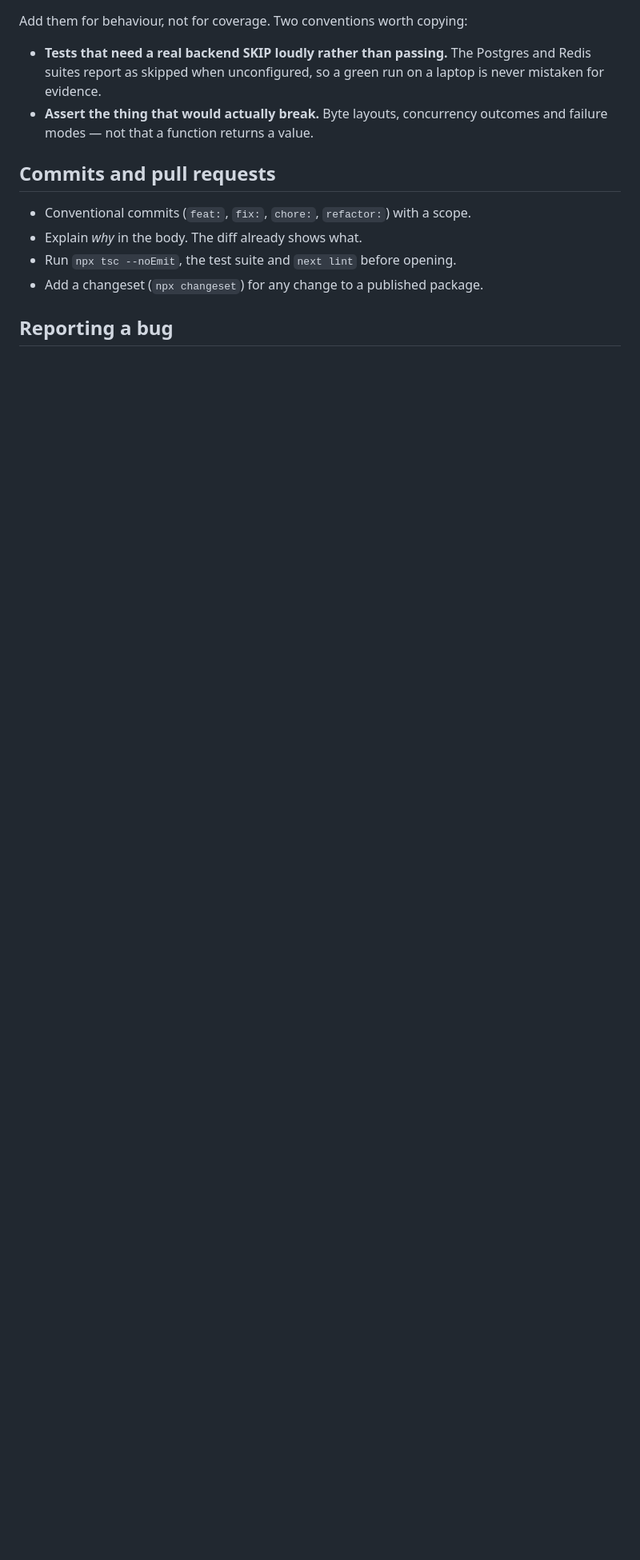
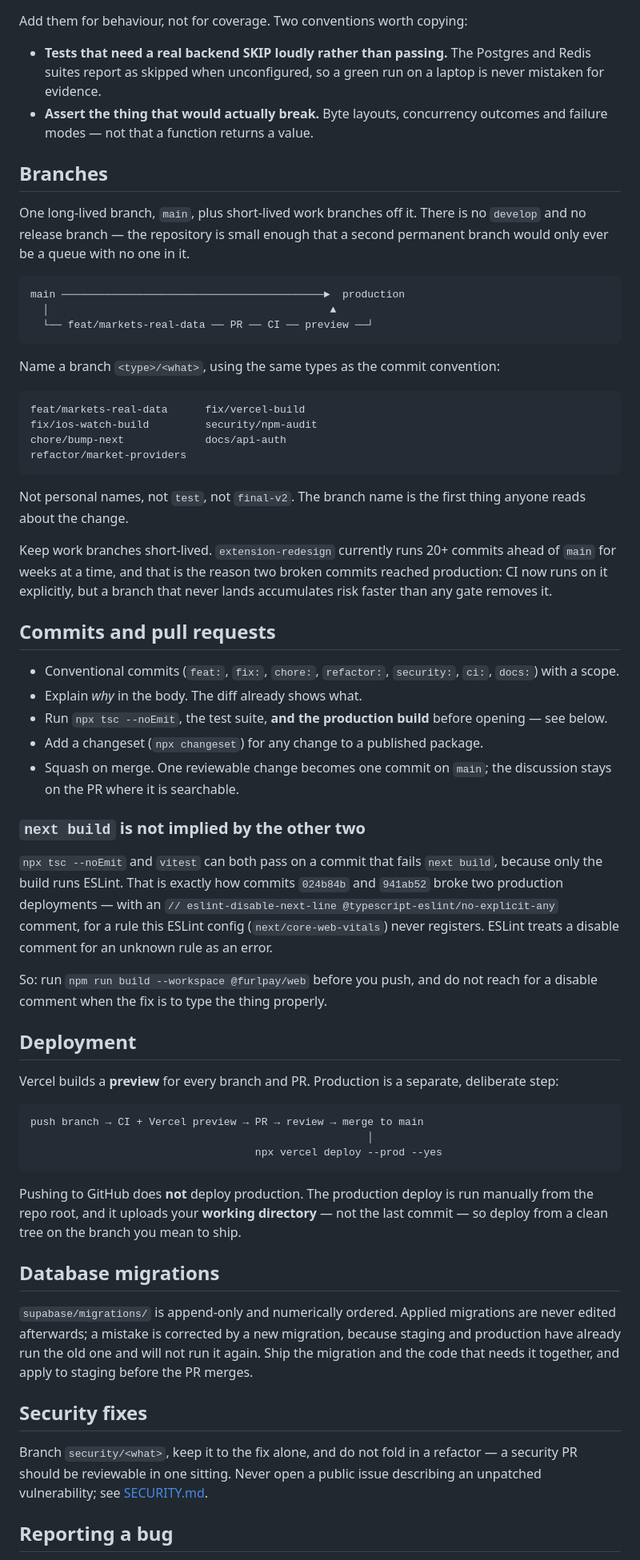
Before and after one commit to FurlPay/furlpay, a Markdown page: CONTRIBUTING.md, the part around the change. Shown at 80% size. GitHub-like rendering; blank space fills up the shorter version.

Commit message:
docs: branching, deployment and migration rules; add a PR template
CONTRIBUTING covered the security rules and the test conventions but said
nothing about how work reaches production, which is where this week's two
broken deployments actually came from.

Documents the one-long-lived-branch model (no develop, no release branch —
a second permanent branch here would be a queue with nobody in it), the
<type>/<what> branch naming, squash-on-merge, and the fact that a production
deploy is a manual `vercel deploy --prod` that uploads the working directory
rather than the last commit.

Calls out explicitly that `tsc --noEmit` and vitest passing does NOT imply
`next build` passes, since only the build runs ESLint — with the 024b84b /
941ab52 failure as the worked example, so the next person recognises it.

The PR template asks for the build to be ticked separately for the same
reason, and makes migrations, route classification and changesets visible at
review time instead of remembered.

````diff
--- a/CONTRIBUTING.md
+++ b/CONTRIBUTING.md
@@ -68,12 +68,86 @@ Add them for behaviour, not for coverage. Two conventions worth copying:
 - **Assert the thing that would actually break.** Byte layouts, concurrency
   outcomes and failure modes — not that a function returns a value.
 
+## Branches
+
+One long-lived branch, `main`, plus short-lived work branches off it. There is
+no `develop` and no release branch — the repository is small enough that a
+second permanent branch would only ever be a queue with no one in it.
+
+```
+main ──────────────────────────────────────────►  production
+  │                                             ▲
+  └── feat/markets-real-data ── PR ── CI ── preview ──┘
+```
+
+Name a branch `<type>/<what>`, using the same types as the commit convention:
+
+```
+feat/markets-real-data      fix/vercel-build
+fix/ios-watch-build         security/npm-audit
+chore/bump-next             docs/api-auth
+refactor/market-providers
+```
+
+Not personal names, not `test`, not `final-v2`. The branch name is the first
+thing anyone reads about the change.
+
+Keep work branches short-lived. `extension-redesign` currently runs 20+ commits
+ahead of `main` for weeks at a time, and that is the reason two broken commits
+reached production: CI now runs on it explicitly, but a branch that never lands
+accumulates risk faster than any gate removes it.
+
 ## Commits and pull requests
 
-- Conventional commits (`feat:`, `fix:`, `chore:`, `refactor:`) with a scope.
+- Conventional commits (`feat:`, `fix:`, `chore:`, `refactor:`, `security:`,
+  `ci:`, `docs:`) with a scope.
 - Explain *why* in the body. The diff already shows what.
-- Run `npx tsc --noEmit`, the test suite and `next lint` before opening.
+- Run `npx tsc --noEmit`, the test suite, **and the production build** before
+  opening — see below.
 - Add a changeset (`npx changeset`) for any change to a published package.
+- Squash on merge. One reviewable change becomes one commit on `main`; the
+  discussion stays on the PR where it is searchable.
+
+### `next build` is not implied by the other two
+
+`npx tsc --noEmit` and `vitest` can both pass on a commit that fails
+`next build`, because only the build runs ESLint. That is exactly how commits
+`024b84b` and `941ab52` broke two production deployments — with an
+`// eslint-disable-next-line @typescript-eslint/no-explicit-any` comment, for a
+rule this ESLint config (`next/core-web-vitals`) never registers. ESLint treats
+a disable comment for an unknown rule as an error.
+
+So: run `npm run build --workspace @furlpay/web` before you push, and do not
+reach for a disable comment when the fix is to type the thing properly.
+
+## Deployment
+
+Vercel builds a **preview** for every branch and PR. Production is a separate,
+deliberate step:
+
+```
+push branch → CI + Vercel preview → PR → review → merge to main
+                                                      │
+                                    npx vercel deploy --prod --yes
+```
+
+Pushing to GitHub does **not** deploy production. The production deploy is run
+manually from the repo root, and it uploads your **working directory** — not the
+last commit — so deploy from a clean tree on the branch you mean to ship.
+
+## Database migrations
+
+`supabase/migrations/` is append-only and numerically ordered. Applied
+migrations are never edited afterwards; a mistake is corrected by a new
+migration, because staging and production have already run the old one and will
+not run it again. Ship the migration and the code that needs it together, and
+apply to staging before the PR merges.
+
+## Security fixes
+
+Branch `security/<what>`, keep it to the fix alone, and do not fold in a
+refactor — a security PR should be reviewable in one sitting. Never open a
+public issue describing an unpatched vulnerability; see [SECURITY.md](SECURITY.md).
 
 ## Reporting a bug
 
````
Also changed, not shown: .github/pull_request_template.md (added, +48 -0 lines).
